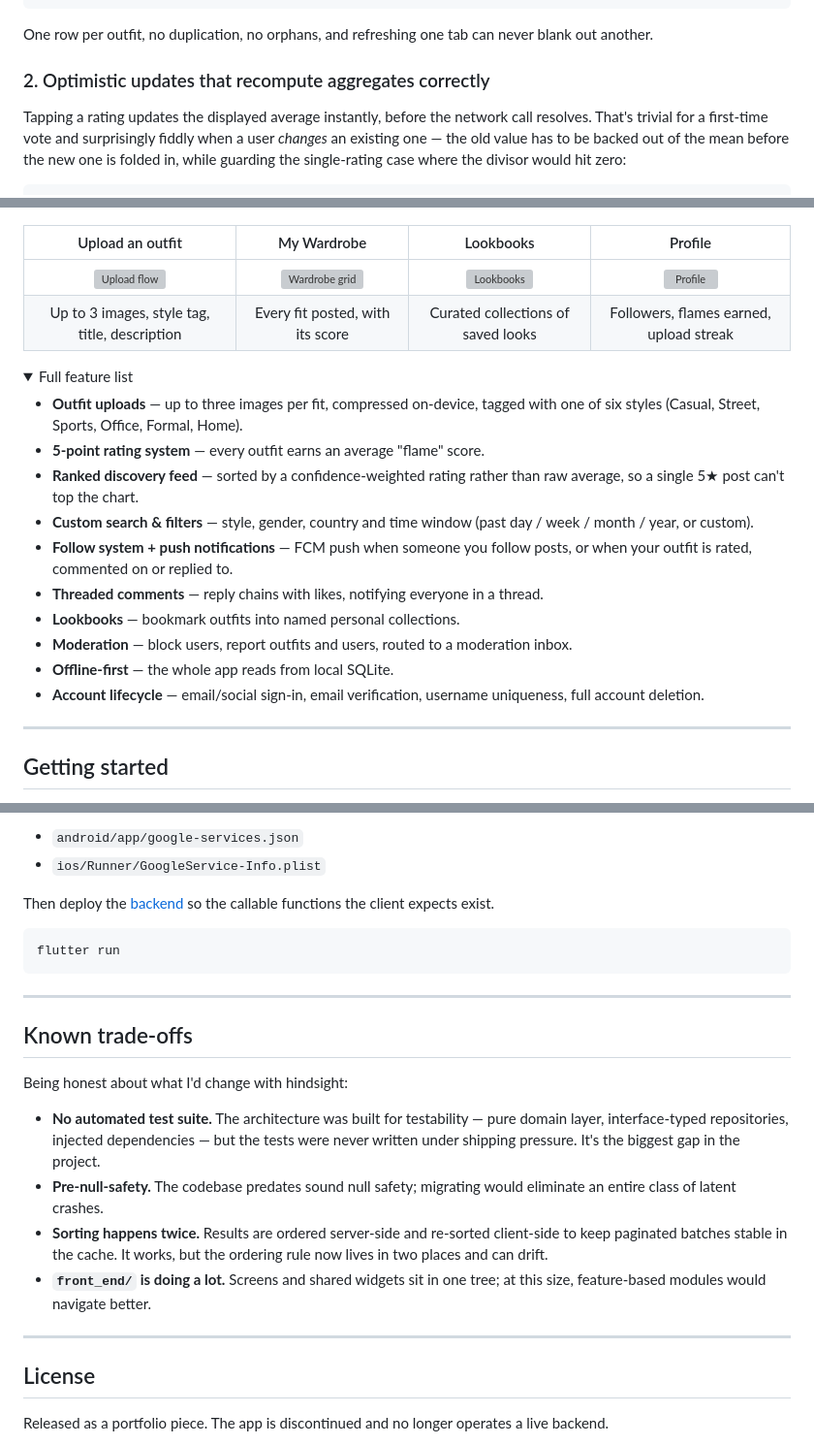
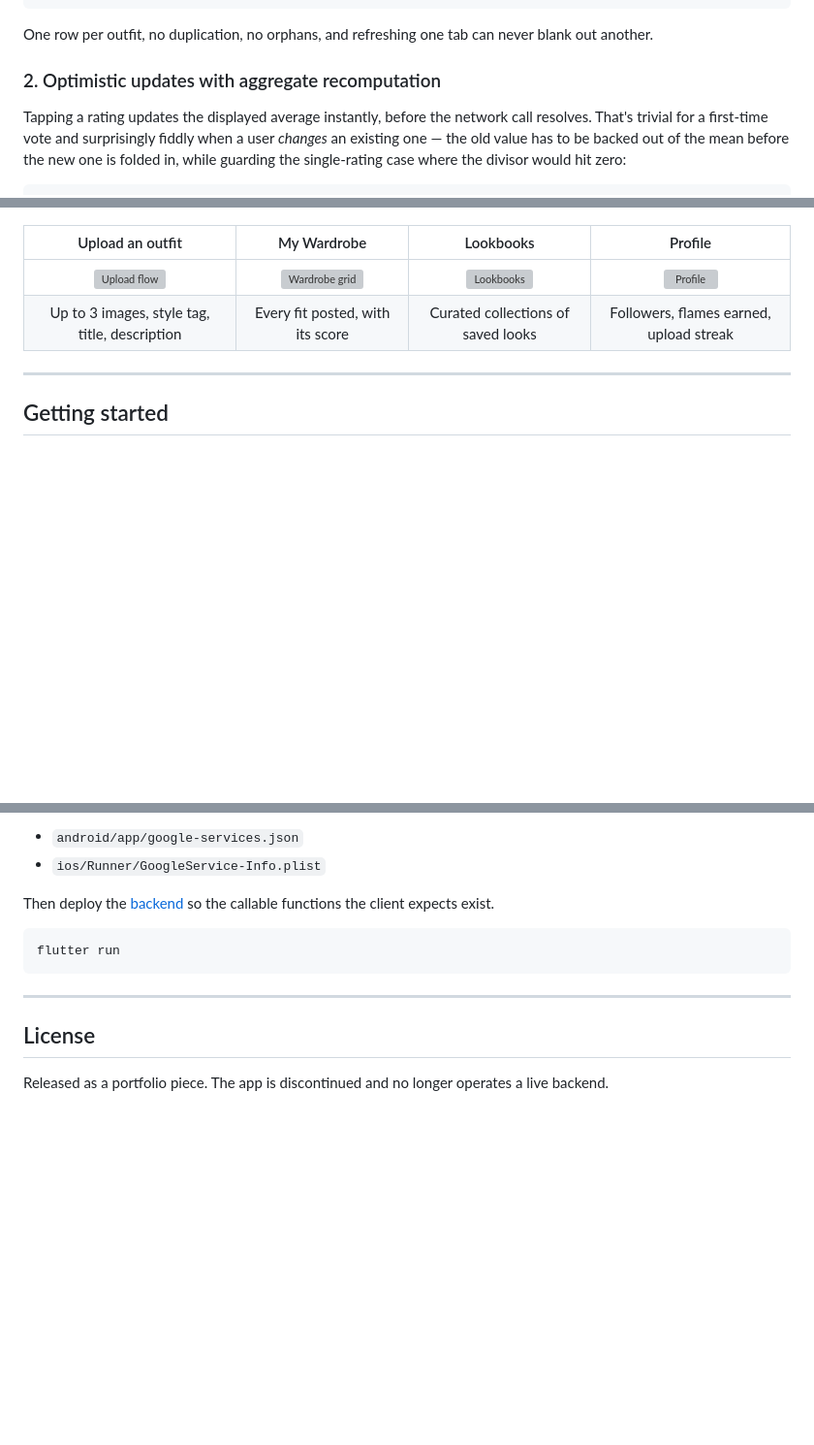
Before and after one commit to hussien4321/FireFit-Flutter, a Markdown page: README.md, 3 parts joined by grey strips. Shown at 97% size. Drawn GitHub-style; folded sections open; blank space fills up the shorter version; grey boxes are pictures that could not be loaded.

```diff
--- a/README.md
+++ b/README.md
@@ -88,7 +107,7 @@ WHERE (SELECT COUNT(*) FROM outfit_search
 
 One row per outfit, no duplication, no orphans, and refreshing one tab can never blank out another.
 
-### 2. Optimistic updates that recompute aggregates correctly
+### 2. Optimistic updates with aggregate recomputation
 
 Tapping a rating updates the displayed average instantly, before the network call resolves. That's trivial for a first-time vote and surprisingly fiddly when a user *changes* an existing one — the old value has to be backed out of the mean before the new one is folded in, while guarding the single-rating case where the divisor would hit zero:
 
@@ -164,21 +174,6 @@ FireFit has since been discontinued and removed from the stores; the client and
 | ![Upload flow](docs/screenshots/02-upload.png) | ![Wardrobe grid](docs/screenshots/05-wardrobe.png) | ![Lookbooks](docs/screenshots/06-lookbooks.png) | ![Profile](docs/screenshots/08-profile-following.png) |
 | Up to 3 images, style tag, title, description | Every fit posted, with its score | Curated collections of saved looks | Followers, flames earned, upload streak |
 
-<details>
-<summary>Full feature list</summary>
-
-- **Outfit uploads** — up to three images per fit, compressed on-device, tagged with one of six styles (Casual, Street, Sports, Office, Formal, Home).
-- **5-point rating system** — every outfit earns an average "flame" score.
-- **Ranked discovery feed** — sorted by a confidence-weighted rating rather than raw average, so a single 5★ post can't top the chart.
-- **Custom search & filters** — style, gender, country and time window (past day / week / month / year, or custom).
-- **Follow system + push notifications** — FCM push when someone you follow posts, or when your outfit is rated, commented on or replied to.
-- **Threaded comments** — reply chains with likes, notifying everyone in a thread.
-- **Lookbooks** — bookmark outfits into named personal collections.
-- **Moderation** — block users, report outfits and users, routed to a moderation inbox.
-- **Offline-first** — the whole app reads from local SQLite.
-- **Account lifecycle** — email/social sign-in, email verification, username uniqueness, full account deletion.
-
-</details>
 
 ---
 
@@ -205,17 +200,6 @@ flutter run
 
 ---
 
-## Known trade-offs
-
-Being honest about what I'd change with hindsight:
-
-- **No automated test suite.** The architecture was built for testability — pure domain layer, interface-typed repositories, injected dependencies — but the tests were never written under shipping pressure. It's the biggest gap in the project.
-- **Pre-null-safety.** The codebase predates sound null safety; migrating would eliminate an entire class of latent crashes.
-- **Sorting happens twice.** Results are ordered server-side and re-sorted client-side to keep paginated batches stable in the cache. It works, but the ordering rule now lives in two places and can drift.
-- **`front_end/` is doing a lot.** Screens and shared widgets sit in one tree; at this size, feature-based modules would navigate better.
-
----
-
 ## License
 
 Released as a portfolio piece. The app is discontinued and no longer operates a live backend.
```
Also changed, not shown: other parts of README.md (+45 -35 lines).
